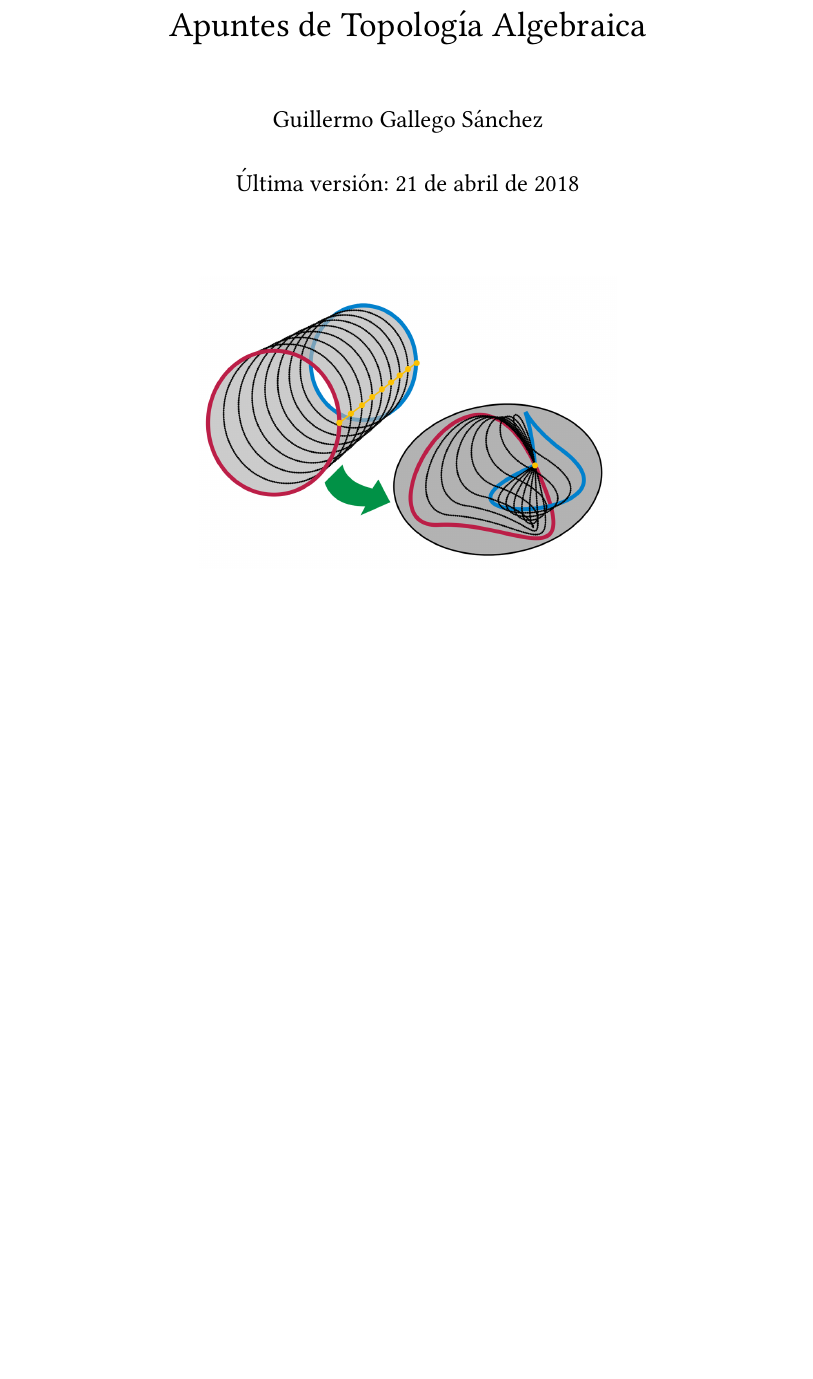
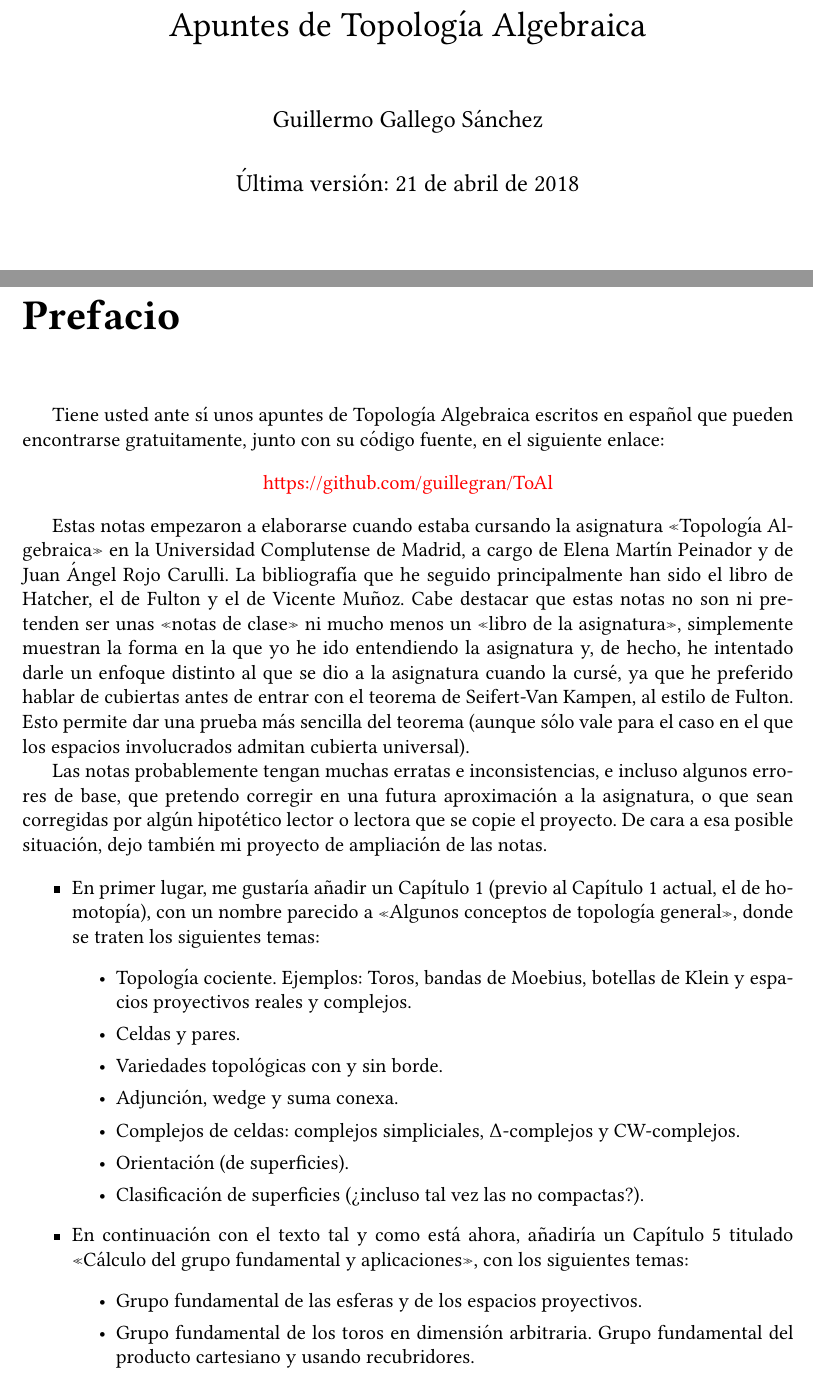
Before and after one commit to guillegran/ToAl, a LaTeX book (toal.tex): part of page 1 of 42 before the commit and two parts of pages 1 and 3 of 46 after it, the two joined at a grey line, cut so that both start at the same text, the shorter picture padded with empty space. Compiled offline with pdfLaTeX.

Commit message:
con prefacio

```diff
--- a/toal.tex
+++ b/toal.tex
@@ -5,15 +5,15 @@
 \documentclass[12pt,a4paper]{book}
 \usepackage[utf8]{inputenc}
 \usepackage[spanish, es-noquoting]{babel}
-\usepackage[inner=1.5cm,outer=1.5cm,top=2.5cm,bottom=2.5cm]{geometry}
+\usepackage[left=2.5cm,right=2.5cm,top=2.5cm,bottom=2.5cm]{geometry}
 \usepackage{amsmath}
 \usepackage{amsfonts}
 \usepackage{amssymb}
 \usepackage{amsthm, mathtools}
 \usepackage{tikz,tikz-cd}
 \usetikzlibrary{arrows, babel}
-\usepackage{url}
-\usepackage[colorlinks=true,linktocpage=true,pagebackref=true,linkcolor=blue]{hyperref}
+%\usepackage{url}
+\usepackage[colorlinks=true,urlcolor=red,linktocpage=true,pagebackref=true,linkcolor=blue]{hyperref}
 \usepackage{titlesec}
 \usepackage{remreset}
 \usepackage{enumitem}
@@ -85,3 +85,41 @@
 
 \begin{document}
 \maketitle
+\chapter*{Prefacio}
+Tiene usted ante sí unos apuntes de Topología Algebraica escritos en español que pueden encontrarse gratuitamente, junto con su código fuente, en el siguiente enlace:
+
+\begin{center}
+\href{https://github.com/guillegran/ToAl}{https://github.com/guillegran/ToAl}
+\end{center}
+
+  Estas notas empezaron a elaborarse cuando estaba cursando la asignatura «Topología Algebraica» en la Universidad Complutense
+de Madrid, a cargo de Elena Martín Peinador y de Juan Ángel Rojo Carulli. La bibliografía que he seguido principalmente han sido
+el libro de Hatcher, el de Fulton y el de Vicente Muñoz. Cabe destacar que estas notas no son ni pretenden ser unas «notas de
+clase» ni mucho menos un «libro de la asignatura», simplemente muestran la forma en la que yo he ido entendiendo la asignatura y,
+de hecho, he intentado darle un enfoque distinto al que se dio a la asignatura cuando la cursé, ya que he preferido hablar de
+cubiertas antes de entrar con el teorema de Seifert-Van Kampen, al estilo de Fulton. Esto permite dar una prueba más sencilla del
+teorema (aunque sólo vale para el caso en el que los espacios involucrados admitan cubierta universal).
+
+  Las notas probablemente tengan muchas erratas e inconsistencias, e incluso algunos errores de base, que pretendo corregir en una
+futura aproximación a la asignatura, o que sean corregidas por algún hipotético lector o lectora que se copie el proyecto. De cara
+a esa posible situación, dejo también mi proyecto de ampliación de las notas.
+
+\begin{itemize}
+  \item  En primer lugar, me gustaría añadir un Capítulo 1 (previo al Capítulo 1 actual, el de homotopía), con un nombre parecido a
+«Algunos conceptos de topología general», donde se traten los siguientes temas:
+\begin{itemize}
+    \item  Topología cociente. Ejemplos: Toros, bandas de Moebius, botellas de Klein y espacios proyectivos reales y complejos.
+    \item Celdas y pares.
+     \item  Variedades topológicas con y sin borde.
+    \item  Adjunción, wedge y suma conexa.
+    \item  Complejos de celdas: complejos simpliciales, $\Delta$-complejos y CW-complejos.
+    \item  Orientación (de superficies).
+    \item  Clasificación de superficies (¿incluso tal vez las no compactas?).
+  \end{itemize}
+
+\item  En continuación con el texto tal y como está ahora, añadiría un Capítulo 5 titulado «Cálculo del grupo fundamental y
+aplicaciones», con los siguientes temas:
+\begin{itemize}
+  \item  Grupo fundamental de las esferas y de los espacios proyectivos.
+  \item  Grupo fundamental de los toros en dimensión arbitraria. Grupo fundamental del producto cartesiano y usando recubridores.
+  \item  Grupo fundamental de las superficies cerradas.
```
Also changed, not shown: toal.pdf, toal.tex (32 more changed lines).
